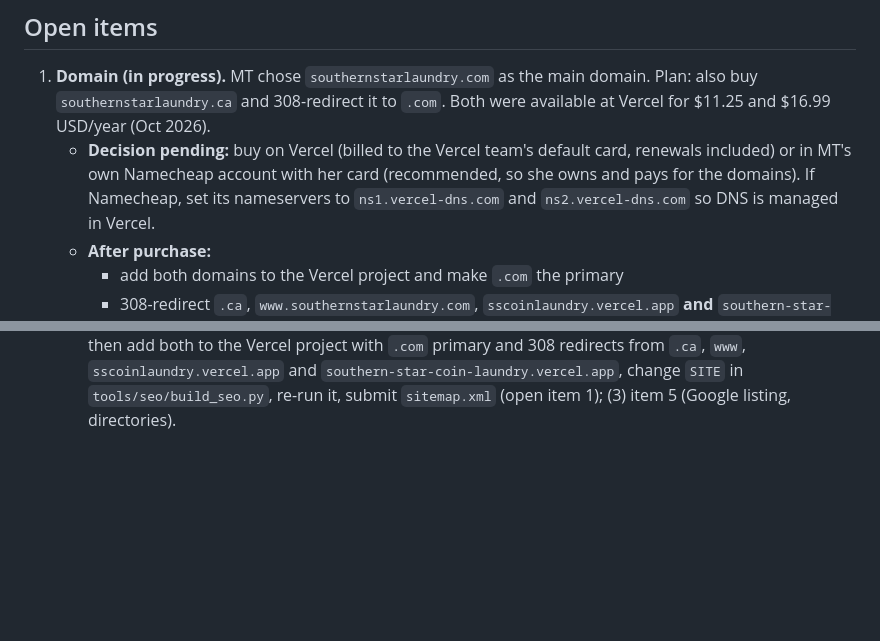
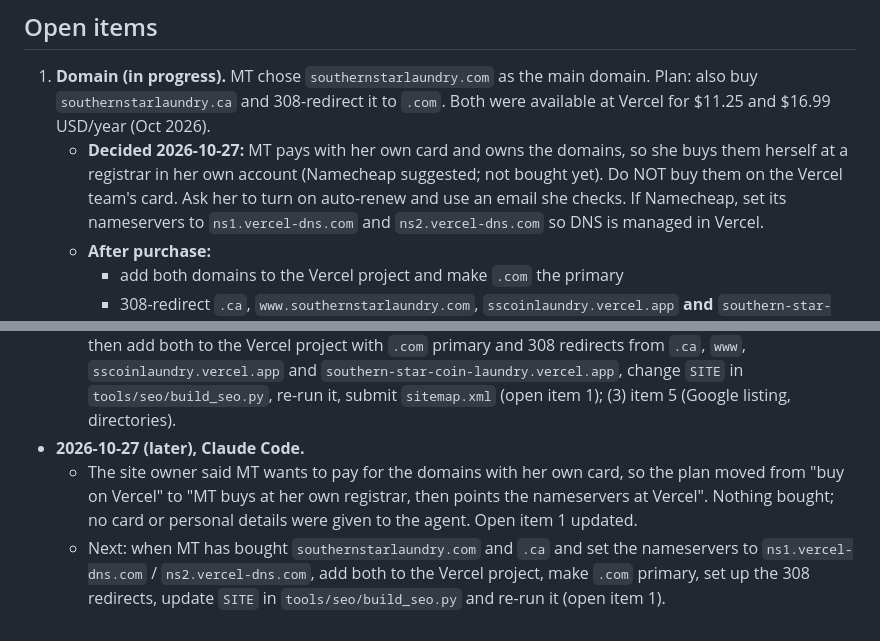
Before and after one commit to iphaminh/laundry-service-website, a Markdown page: AGENTS.md, 2 parts joined by grey strips. Drawn GitHub-style; blank space fills up the shorter version.

Commit message:
Note that MT will buy the domains herself on her own card
Co-Authored-By: Claude Sonnet 5.5 <noreply@anthropic.com>
Claude-Session: https://claude.ai/code/session_01X2GozaDa3V12D6uE9ythTR

```diff
--- a/AGENTS.md
+++ b/AGENTS.md
@@ -272,9 +272,10 @@ facts in this file always win over a design suggestion.
 1. **Domain (in progress).** MT chose `southernstarlaundry.com` as the main domain.
    Plan: also buy `southernstarlaundry.ca` and 308-redirect it to `.com`. Both were
    available at Vercel for $11.25 and $16.99 USD/year (Oct 2026).
-   - **Decision pending:** buy on Vercel (billed to the Vercel team's default card,
-     renewals included) or in MT's own Namecheap account with her card
-     (recommended, so she owns and pays for the domains). If Namecheap, set its
+   - **Decided 2026-10-27:** MT pays with her own card and owns the domains, so
+     she buys them herself at a registrar in her own account (Namecheap
+     suggested; not bought yet). Do NOT buy them on the Vercel team's card. Ask
+     her to turn on auto-renew and use an email she checks. If Namecheap, set its
      nameservers to `ns1.vercel-dns.com` and `ns2.vercel-dns.com` so DNS is
      managed in Vercel.
    - **After purchase:**
@@ -606,3 +607,12 @@ merged/live), and what is next.
     `sscoinlaundry.vercel.app` and `southern-star-coin-laundry.vercel.app`,
     change `SITE` in `tools/seo/build_seo.py`, re-run it, submit
     `sitemap.xml` (open item 1); (3) item 5 (Google listing, directories).
+- **2026-10-27 (later), Claude Code.**
+  - The site owner said MT wants to pay for the domains with her own card, so
+    the plan moved from "buy on Vercel" to "MT buys at her own registrar, then
+    points the nameservers at Vercel". Nothing bought; no card or personal
+    details were given to the agent. Open item 1 updated.
+  - Next: when MT has bought `southernstarlaundry.com` and `.ca` and set the
+    nameservers to `ns1.vercel-dns.com` / `ns2.vercel-dns.com`, add both to the
+    Vercel project, make `.com` primary, set up the 308 redirects, update
+    `SITE` in `tools/seo/build_seo.py` and re-run it (open item 1).
```
